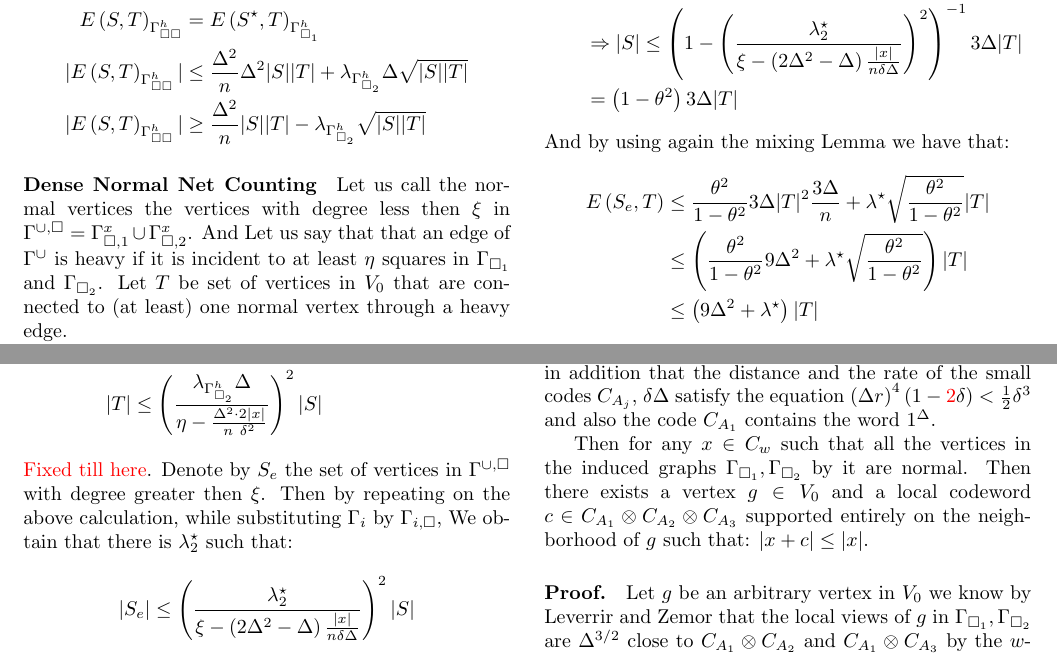
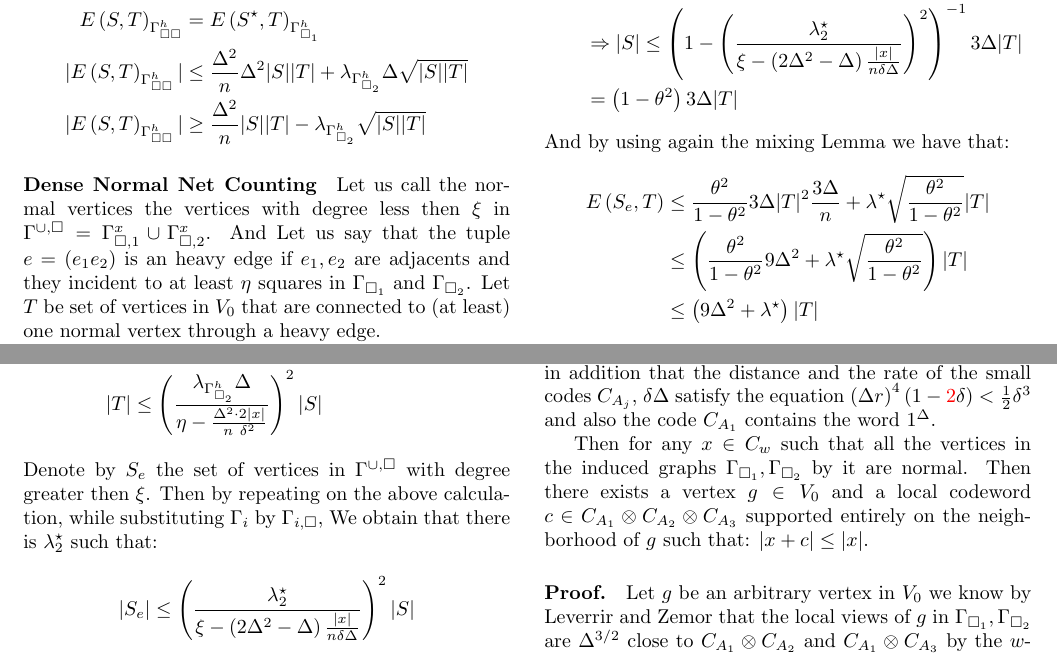
Before and after one commit to dudupo/Academic, a LaTeX document (projects/NLTES_project/ltc_v2.tex): two parts of page 2 of 3, joined at a grey line, cut so that both start at the same text. Compiled offline with pdfLaTeX.

Commit message:
compiling -Fri Sep 16 01:38:15 PM IDT 2022

```diff
--- a/projects/NLTES_project/ltc_v2.tex
+++ b/projects/NLTES_project/ltc_v2.tex
@@ -198,7 +198,7 @@
 	  \end{split}
 	\end{equation*}
 \paragraph{Dense Normal Net Counting} Let us call the normal vertices the vertices with degree less then $\xi$ in $\Guq = \Gamma_{\square, 1}^{x} \cup \Gamma_{\square, 2}^{x}$.
-    And Let us say that that an edge of $\Gu$ is heavy if it is incident to at least $\eta$ squares in $\Gsa$ and $\Gsb$. Let $ T$ be set of vertices in $V_0$ that are connected to (at least) one normal vertex through a heavy edge.
+And Let us say that the tuple $ e = \left( e_{1} e_{2} \right)$ is an heavy edge if $e_{1},e_{2}$ are adjacents and they incident to at least $\eta$ squares in $\Gsa$ and $\Gsb$. Let $ T$ be set of vertices in $V_0$ that are connected to (at least) one normal vertex through a heavy edge.
 
     Recall that the distance of the tensor code equal to the   notice that the number of vertices in the induced graph by $x$ is bounded by it's weight:
     $ |S| \le \frac{2|x|}{ \delta^{2}\Delta^{2} }$
@@ -217,7 +217,7 @@
 	& |T| \le \left( \frac{ \lambda_{\Gsbh}\Delta}{\eta - \frac{\Delta^{2}\cdot 2|x|}{n\ \delta^{2}} } \right)^{2} |S|
       \end{split}
     \end{equation*}
-    \color{red} Fixed till here\color{black}. Denote by $S_{e}$ the set of vertices in $\Guq$ with degree greater then $\xi$. Then by repeating on the above calculation, while substituting $\Gamma_{i}$ by $\Gamma_{i, \square}$, We obtain that there is $\lambda^{\star}_{2}$ such that:
+    Denote by $S_{e}$ the set of vertices in $\Guq$ with degree greater then $\xi$. Then by repeating on the above calculation, while substituting $\Gamma_{i}$ by $\Gamma_{i, \square}$, We obtain that there is $\lambda^{\star}_{2}$ such that:
      \begin{equation*}
       \begin{split}
 	& |S_{e}| \le \left(\frac{\lambda^{\star}_{2}}{\xi - \left(2\Delta^{2} - \Delta  \right)\frac{|x|}{n \delta\Delta}}\right)^{2}|S|
```
Also changed, not shown: projects/pdfs/ltc_v2.pdf.
